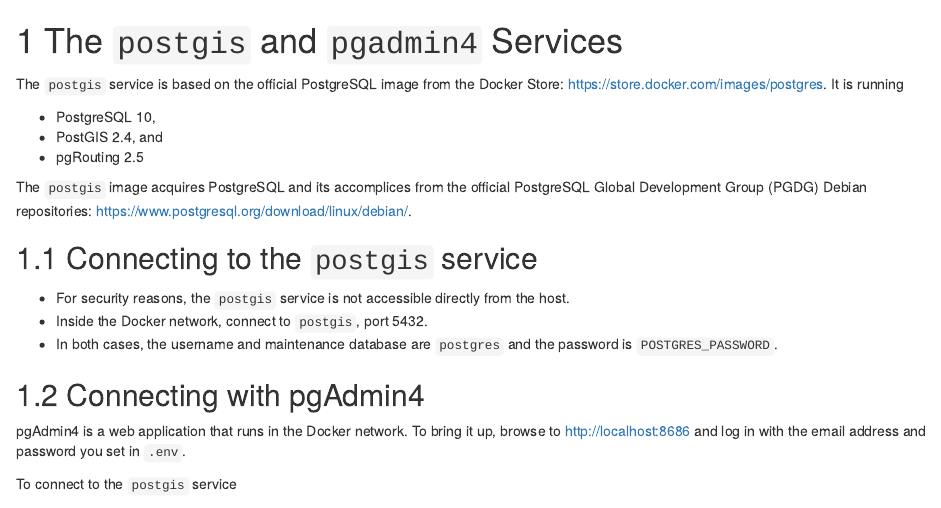
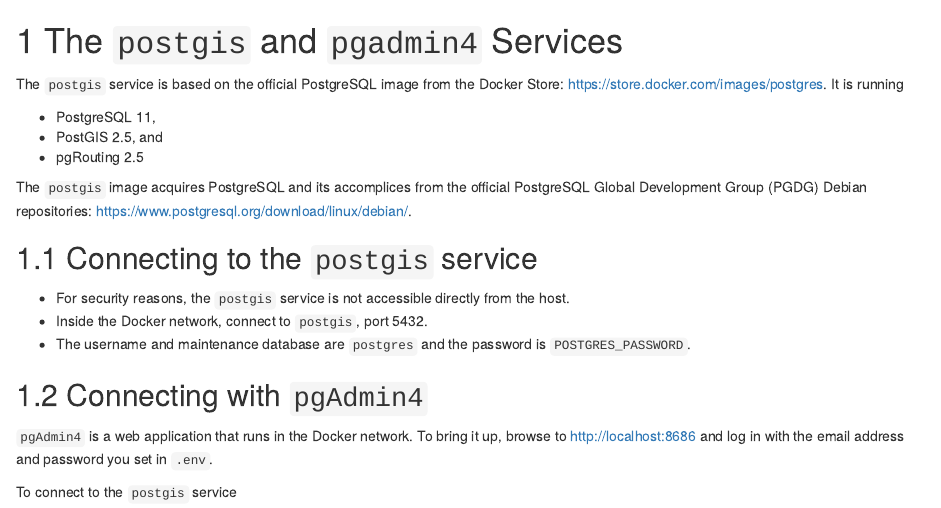
Before and after one commit to znmeb/ds-pet-containers, an R Markdown document (data-science-pet-containers-book/30-the-postgis-service.Rmd): the page in a window 1100 px wide, from its top. Rendered offline with R 4.5, knitr and Pandoc, with nearby package versions; drawn as R Markdown's standard HTML page in place of the format the file asks for.

Commit message:
typo fixes

```diff
--- a/data-science-pet-containers-book/30-the-postgis-service.Rmd
+++ b/data-science-pet-containers-book/30-the-postgis-service.Rmd
@@ -1,8 +1,8 @@
 # The `postgis` and `pgadmin4` Services
 The `postgis` service is based on the official PostgreSQL image from the Docker Store: <https://store.docker.com/images/postgres>. It is running
 
-* PostgreSQL 10,
-* PostGIS 2.4, and
+* PostgreSQL 11,
+* PostGIS 2.5, and
 * pgRouting 2.5
 
 The `postgis` image acquires PostgreSQL and its accomplices from the official PostgreSQL Global Development Group (PGDG) Debian repositories: <https://www.postgresql.org/download/linux/debian/>.
@@ -10,10 +10,10 @@
 ## Connecting to the `postgis` service
 * For security reasons, the `postgis` service is not accessible directly from the host.
 * Inside the Docker network, connect to `postgis`, port 5432.
-* In both cases, the username and maintenance database are `postgres` and the password is `POSTGRES_PASSWORD`.
+* The username and maintenance database are `postgres` and the password is `POSTGRES_PASSWORD`.
 
-## Connecting with pgAdmin4
-pgAdmin4 is a web application that runs in the Docker network. To bring it up, browse to <http://localhost:8686> and log in with the email address and password you set in `.env`.
+## Connecting with `pgAdmin4`
+`pgAdmin4` is a web application that runs in the Docker network. To bring it up, browse to <http://localhost:8686> and log in with the email address and password you set in `.env`.
 
 To connect to the `postgis` service
 
```
Also changed, not shown: data-science-pet-containers-book/index.Rmd (+1 -1 lines).
